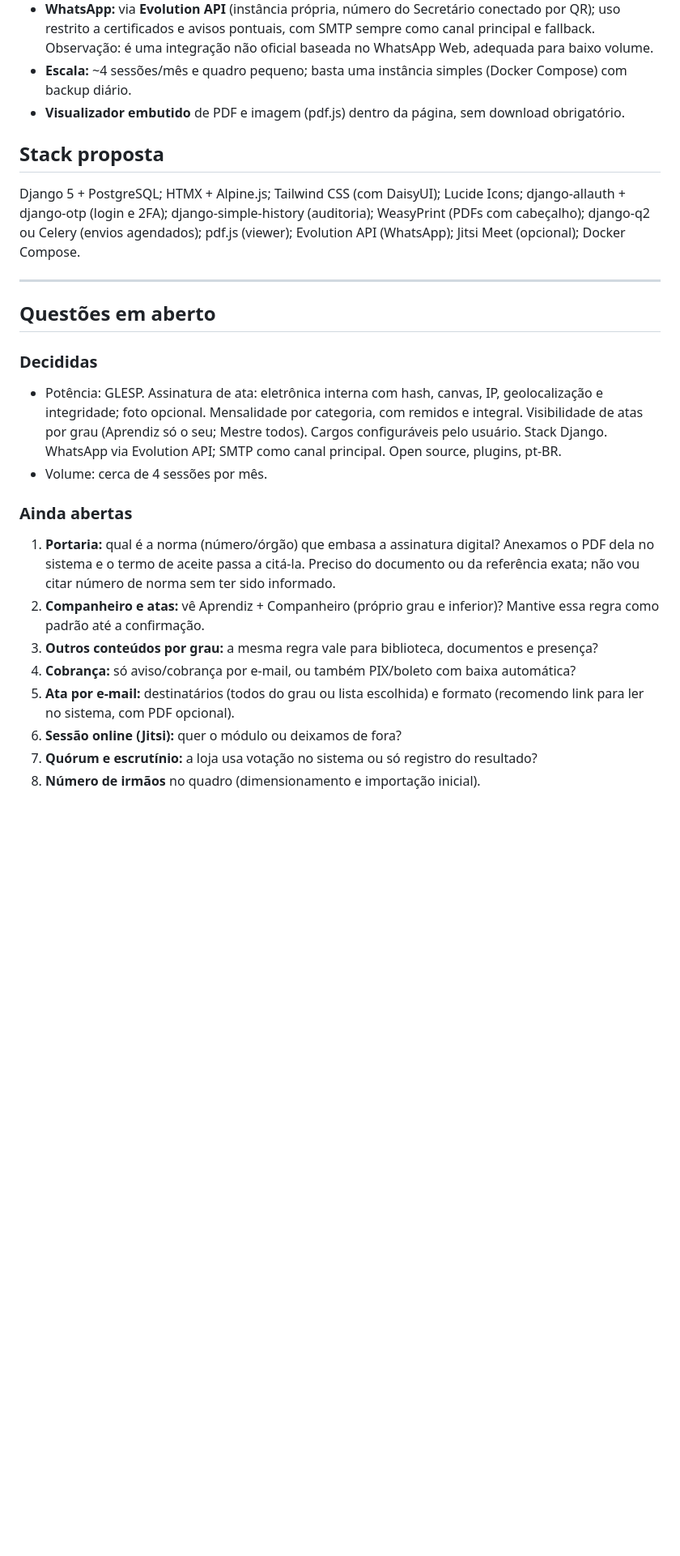
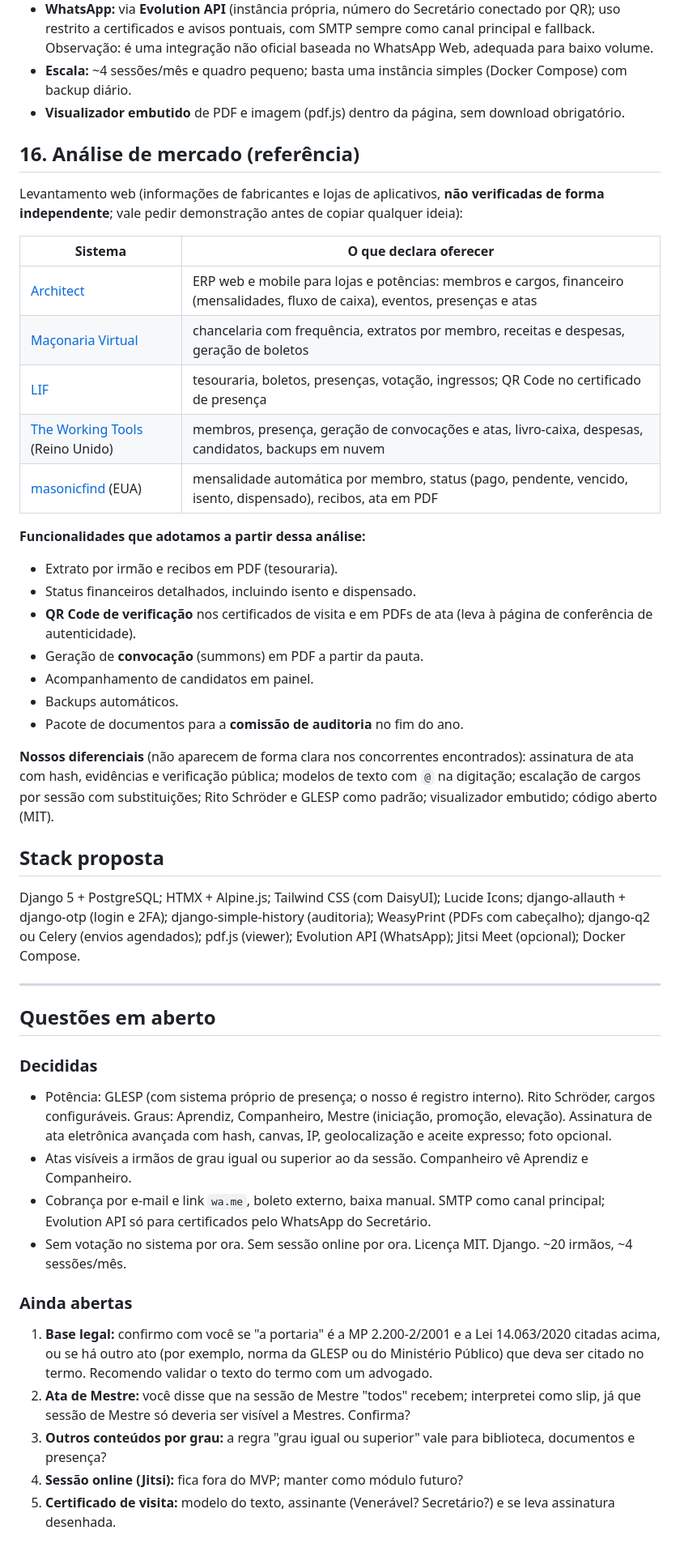
Before and after one commit to JvPawlowicz/sistemalojamaconicaalbertosantosdumont, a Markdown page: docs/ESCOPO.md, the part around one of its changes. Shown at 81% size. GitHub-like rendering; blank space fills up the shorter version.

```diff
--- a/docs/ESCOPO.md
+++ b/docs/ESCOPO.md
@@ -168,6 +190,29 @@ Sequência fixa de graus: **Aprendiz → Companheiro → Mestre**.
 - **Escala:** ~4 sessões/mês e quadro pequeno; basta uma instância simples (Docker Compose) com backup diário.
 - **Visualizador embutido** de PDF e imagem (pdf.js) dentro da página, sem download obrigatório.
 
+## 16. Análise de mercado (referência)
+
+Levantamento web (informações de fabricantes e lojas de aplicativos, **não verificadas de forma independente**; vale pedir demonstração antes de copiar qualquer ideia):
+
+| Sistema | O que declara oferecer |
+|---|---|
+| [Architect](https://apps.apple.com/br/app/architect/id6476198100) | ERP web e mobile para lojas e potências: membros e cargos, financeiro (mensalidades, fluxo de caixa), eventos, presenças e atas |
+| [Maçonaria Virtual](https://apps.apple.com/py/app/ma%C3%A7onaria-virtual-mobile/id736701203) | chancelaria com frequência, extratos por membro, receitas e despesas, geração de boletos |
+| [LIF](https://apps.apple.com/au/app/lif/id1529007170) | tesouraria, boletos, presenças, votação, ingressos; QR Code no certificado de presença |
+| [The Working Tools](https://www.capterra.co.nz/software/1106688/The-Working-Tools) (Reino Unido) | membros, presença, geração de convocações e atas, livro-caixa, despesas, candidatos, backups em nuvem |
+| [masonicfind](https://masonicfind.com/ai-masonic-lodge-management-software) (EUA) | mensalidade automática por membro, status (pago, pendente, vencido, isento, dispensado), recibos, ata em PDF |
+
+**Funcionalidades que adotamos a partir dessa análise:**
+- Extrato por irmão e recibos em PDF (tesouraria).
+- Status financeiros detalhados, incluindo isento e dispensado.
+- **QR Code de verificação** nos certificados de visita e em PDFs de ata (leva à página de conferência de autenticidade).
+- Geração de **convocação** (summons) em PDF a partir da pauta.
+- Acompanhamento de candidatos em painel.
+- Backups automáticos.
+- Pacote de documentos para a **comissão de auditoria** no fim do ano.
+
+**Nossos diferenciais** (não aparecem de forma clara nos concorrentes encontrados): assinatura de ata com hash, evidências e verificação pública; modelos de texto com `@` na digitação; escalação de cargos por sessão com substituições; Rito Schröder e GLESP como padrão; visualizador embutido; código aberto (MIT).
+
 ## Stack proposta
 
 Django 5 + PostgreSQL; HTMX + Alpine.js; Tailwind CSS (com DaisyUI); Lucide Icons; django-allauth + django-otp (login e 2FA); django-simple-history (auditoria); WeasyPrint (PDFs com cabeçalho); django-q2 ou Celery (envios agendados); pdf.js (viewer); Evolution API (WhatsApp); Jitsi Meet (opcional); Docker Compose.
@@ -177,15 +222,14 @@ Django 5 + PostgreSQL; HTMX + Alpine.js; Tailwind CSS (com DaisyUI); Lucide Icon
 ## Questões em aberto
 
 ### Decididas
-- Potência: GLESP. Assinatura de ata: eletrônica interna com hash, canvas, IP, geolocalização e integridade; foto opcional. Mensalidade por categoria, com remidos e integral. Visibilidade de atas por grau (Aprendiz só o seu; Mestre todos). Cargos configuráveis pelo usuário. Stack Django. WhatsApp via Evolution API; SMTP como canal principal. Open source, plugins, pt-BR.
-- Volume: cerca de 4 sessões por mês.
+- Potência: GLESP (com sistema próprio de presença; o nosso é registro interno). Rito Schröder, cargos configuráveis. Graus: Aprendiz, Companheiro, Mestre (iniciação, promoção, elevação). Assinatura de ata eletrônica avançada com hash, canvas, IP, geolocalização e aceite expresso; foto opcional.
+- Atas visíveis a irmãos de grau igual ou superior ao da sessão. Companheiro vê Aprendiz e Companheiro.
+- Cobrança por e-mail e link `wa.me`, boleto externo, baixa manual. SMTP como canal principal; Evolution API só para certificados pelo WhatsApp do Secretário.
+- Sem votação no sistema por ora. Sem sessão online por ora. Licença MIT. Django. ~20 irmãos, ~4 sessões/mês.
 
 ### Ainda abertas
-1. **Portaria:** qual é a norma (número/órgão) que embasa a assinatura digital? Anexamos o PDF dela no sistema e o termo de aceite passa a citá-la. Preciso do documento ou da referência exata; não vou citar número de norma sem ter sido informado.
-2. **Companheiro e atas:** vê Aprendiz + Companheiro (próprio grau e inferior)? Mantive essa regra como padrão até a confirmação.
-3. **Outros conteúdos por grau:** a mesma regra vale para biblioteca, documentos e presença?
-4. **Cobrança:** só aviso/cobrança por e-mail, ou também PIX/boleto com baixa automática?
-5. **Ata por e-mail:** destinatários (todos do grau ou lista escolhida) e formato (recomendo link para ler no sistema, com PDF opcional).
-6. **Sessão online (Jitsi):** quer o módulo ou deixamos de fora?
-7. **Quórum e escrutínio:** a loja usa votação no sistema ou só registro do resultado?
-8. **Número de irmãos** no quadro (dimensionamento e importação inicial).
+1. **Base legal:** confirmo com você se "a portaria" é a MP 2.200-2/2001 e a Lei 14.063/2020 citadas acima, ou se há outro ato (por exemplo, norma da GLESP ou do Ministério Público) que deva ser citado no termo. Recomendo validar o texto do termo com um advogado.
+2. **Ata de Mestre:** você disse que na sessão de Mestre "todos" recebem; interpretei como slip, já que sessão de Mestre só deveria ser visível a Mestres. Confirma?
+3. **Outros conteúdos por grau:** a regra "grau igual ou superior" vale para biblioteca, documentos e presença?
+4. **Sessão online (Jitsi):** fica fora do MVP; manter como módulo futuro?
+5. **Certificado de visita:** modelo do texto, assinante (Venerável? Secretário?) e se leva assinatura desenhada.
```
Also changed, not shown: other parts of docs/ESCOPO.md (+29 -7 lines).
